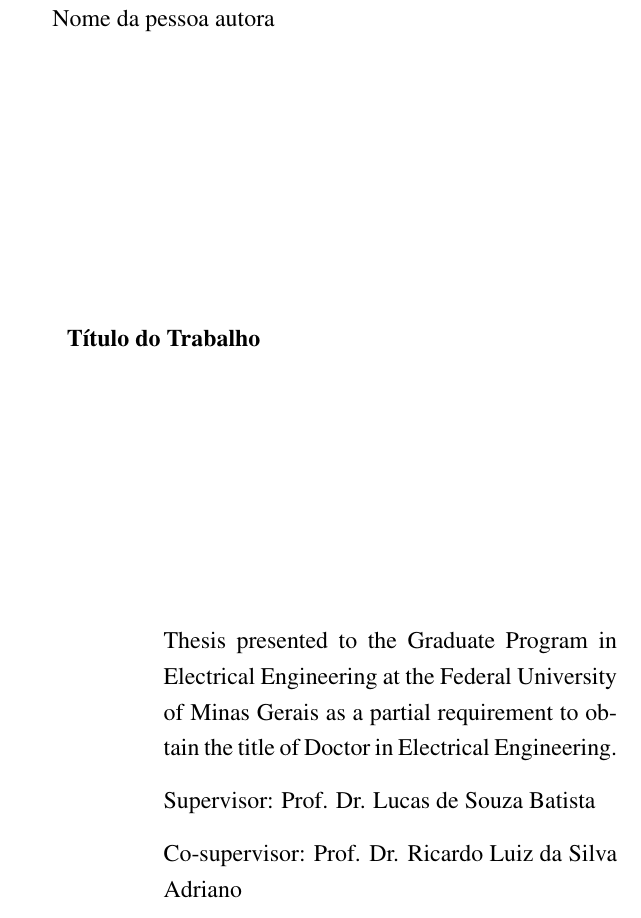
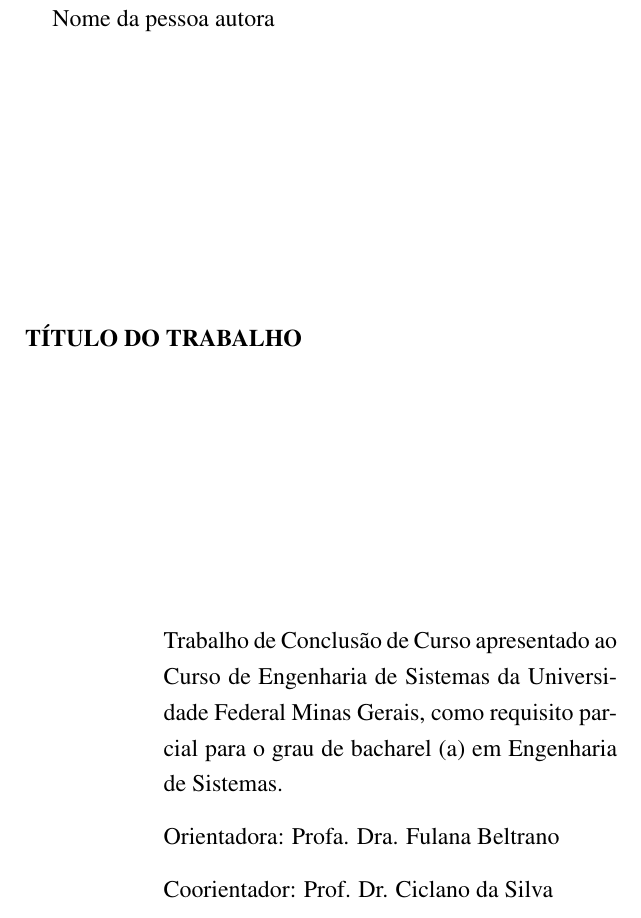
Before and after one commit to andre-batista/ufmg-latex, a LaTeX thesis (main.tex, which reads configuracoes.tex, pretextuais/folhaderosto.tex): part of page 2 of 222, cut so that both start at the same text. Compiled offline with pdfLaTeX.

Commit message:
Inclusão de subtítulo e mudança de diretório de alguns arquivos
Tinha um problema na folha de rosto: o título não tava todo em maiúsculo. Além disso, tem trabalho que tem subtítulo. A solução foi definir um novo comando. Além disso, passei os arquivos de capa, folha de rosto, ata de defesa e ficha catalográfica para a pasta de pretextuais.

```diff
--- a/configuracoes.tex
+++ b/configuracoes.tex
@@ -24,6 +24,10 @@
 \newtheorem{result}[theorem]{Resultado} % Define o ambiente "result" com a mesma numeração do ambiente "theorem"
 \newtheorem{definition}[theorem]{Definição} % Define o ambiente "definition" com a mesma numeração do ambiente "theorem"
 
+% Definir o comando para armazenar o subtítulo
+\newcommand{\thesubtitle}{}
+\newcommand{\subtitle}[1]{\renewcommand{\thesubtitle}{#1}}
+
 % Exemplo de comando personalizado
 \newcommand{\brho}{\boldsymbol{\rho}}
 \newcommand{\brhop}{\boldsymbol{\rho^\prime}}
--- a/main.tex
+++ b/main.tex
@@ -20,21 +21,6 @@
     \pagenumbering{gobble}
 
     % Capa
-    \include{capa}
+    \include{./pretextuais/capa}
 
     % Folha de rosto
-	\newpage
-	% \mainmatter
-	\thispagestyle{empty}
-	\begin{center}
-		\theauthor\\
-		\vspace{5cm}
-		\textbf{\thetitle}
-	\end{center}
-	\vspace{5cm}
-	\hfill
-	\begin{minipage}{8cm}
-		Thesis presented to the Graduate Program in Electrical Engineering at the Federal University of Minas Gerais as a partial requirement to obtain the title of Doctor in Electrical Engineering.\\[3mm]
-		Supervisor: Prof. Dr. Lucas de Souza Batista \\[3mm]
-		Co-supervisor: Prof. Dr. Ricardo Luiz da Silva Adriano
-	\end{minipage}\\
--- /dev/null
+++ b/pretextuais/folhaderosto.tex
@@ -0,0 +1,20 @@
+% Folha de Rosto
+
+\newpage
+\thispagestyle{empty}
+\begin{center}
+    \theauthor\\
+    \vspace{5cm}
+    \textbf{\MakeUppercase\thetitle} % Caso não tenha subtítulo.
+    % \textbf{\MakeUppercase\thetitle: \MakeLowercase\thesubtitle}
+\end{center}
+\vspace{5cm}
+\hfill
+\begin{minipage}{8cm}
+    Trabalho de Conclusão de Curso apresentado ao Curso de Engenharia de Sistemas da Universidade Federal Minas Gerais, como requisito parcial para o grau de bacharel (a) em Engenharia de Sistemas.\\[3mm]
+    % Dissertação apresentada ao Programa de Pós-Graduação em Engenharia Elétrica da Universidade Federal de Minas Gerais como requisito parcial para obtenção do título de Mestre em Engenharia Elétrica.\\[3mm]
+    % Tese apresentada ao Programa de Pós-Graduação em Engenharia Elétrica da Universidade Federal de Minas Gerais como requisito parcial para obtenção do título de Doutor em Engenharia Elétrica.\\[3mm]
+    % Thesis presented to the Graduate Program in Electrical Engineering at the Federal University of Minas Gerais as a partial requirement to obtain the title of Doctor in Electrical Engineering.\\[3mm]
+    Orientadora: Profa. Dra. Fulana Beltrano \\[3mm] % Inglês: Supervisor
+    Coorientador: Prof. Dr. Ciclano da Silva % Inglês: Co-supervisor
+\end{minipage}\\
```
Also changed, not shown: pretextuais/capa.tex (renamed from capa.tex, +2 -1 lines), pretextuais/atadefesa.pdf (renamed from atadefesa.pdf), pretextuais/fichacatalografica.pdf (renamed from fichacatalografica.pdf), pretextuais/folhaaprovacao.pdf (renamed from folhaaprovacao.pdf), main.tex (16 more changed lines), pretextuais/folhaderosto.tex (4 more changed lines), 1 other file.
